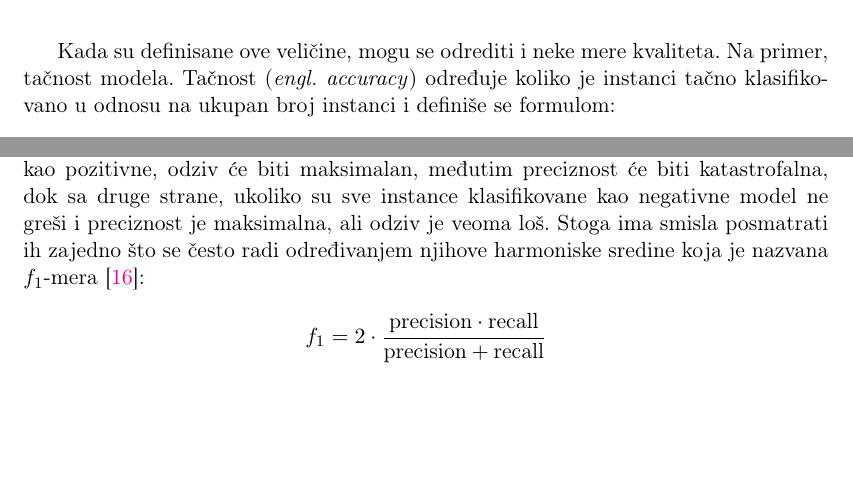
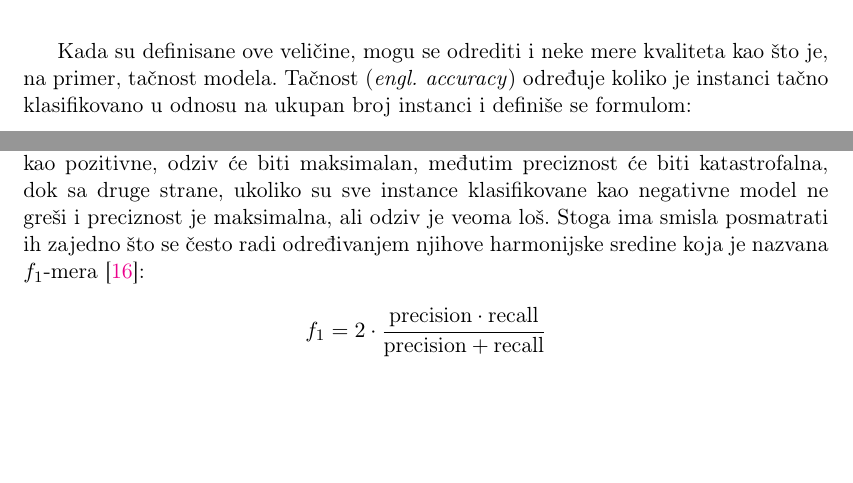
Before and after one commit to djinx/Master-rad, a LaTeX thesis (Tekst/main.tex, which reads Tekst/Chapters/Podaci.tex): two parts of page 18 of 23, joined at a grey line, cut so that both start at the same text. Compiled offline with pdfLaTeX.

Commit message:
Izmene prema komentarima

```diff
--- a/Tekst/Chapters/Podaci.tex
+++ b/Tekst/Chapters/Podaci.tex
@@ -218,7 +218,7 @@ Metode binarne klasifikacije za test instancu daju jedan od dva moguća odgovora
 \end{itemize}
 
 
-Kada su definisane ove veličine, mogu se odrediti i neke mere kvaliteta. Na primer, tačnost modela. Tačnost (\textit{engl. accuracy}) određuje koliko je instanci tačno klasifikovano u odnosu na ukupan broj instanci i definiše se formulom:
+Kada su definisane ove veličine, mogu se odrediti i neke mere kvaliteta kao što je, na primer, tačnost modela. Tačnost (\textit{engl. accuracy}) određuje koliko je instanci tačno klasifikovano u odnosu na ukupan broj instanci i definiše se formulom:
 
 $$\text{accuracy = } \dfrac{tp + tn}{tp +tn +fp +fn}$$
 
@@ -230,6 +230,6 @@ $$ \text{precision = } \dfrac{tp}{tp + fp}  \qquad  \qquad \text{recall = } \dfr
 
 \noindent Preciznost određuje koliko je pozitivnih instanci ispravno klasifikovano u odnosu na ukupan broj instanci koje su klasifikovane kao pozitivne. Sa druge strane, odziv određuje udeo ispravno klasifikovanih pozitivnih instanci u odnosu na ukupan broj pozitivnih instanci u skupu.
 
-Preciznost i odziv pojedinačno nisu korisne. Ukoliko su sve instance klasifikovane kao pozitivne, odziv će biti maksimalan, međutim preciznost će biti katastrofalna, dok sa druge strane, ukoliko su sve instance klasifikovane kao negativne model ne greši i preciznost je maksimalna, ali odziv je veoma loš. Stoga ima smisla posmatrati ih zajedno što se često radi određivanjem njihove harmoniske sredine koja je nazvana $f_1$-mera \cite{ml}:
+Preciznost i odziv pojedinačno nisu korisne. Ukoliko su sve instance klasifikovane kao pozitivne, odziv će biti maksimalan, međutim preciznost će biti katastrofalna, dok sa druge strane, ukoliko su sve instance klasifikovane kao negativne model ne greši i preciznost je maksimalna, ali odziv je veoma loš. Stoga ima smisla posmatrati ih zajedno što se često radi određivanjem njihove harmonijske sredine koja je nazvana $f_1$-mera \cite{ml}:
 
 $$f_1 = 2 \cdot \dfrac{\text{precision} \cdot \text{recall}}{\text{precision} + \text{recall}}$$
```
